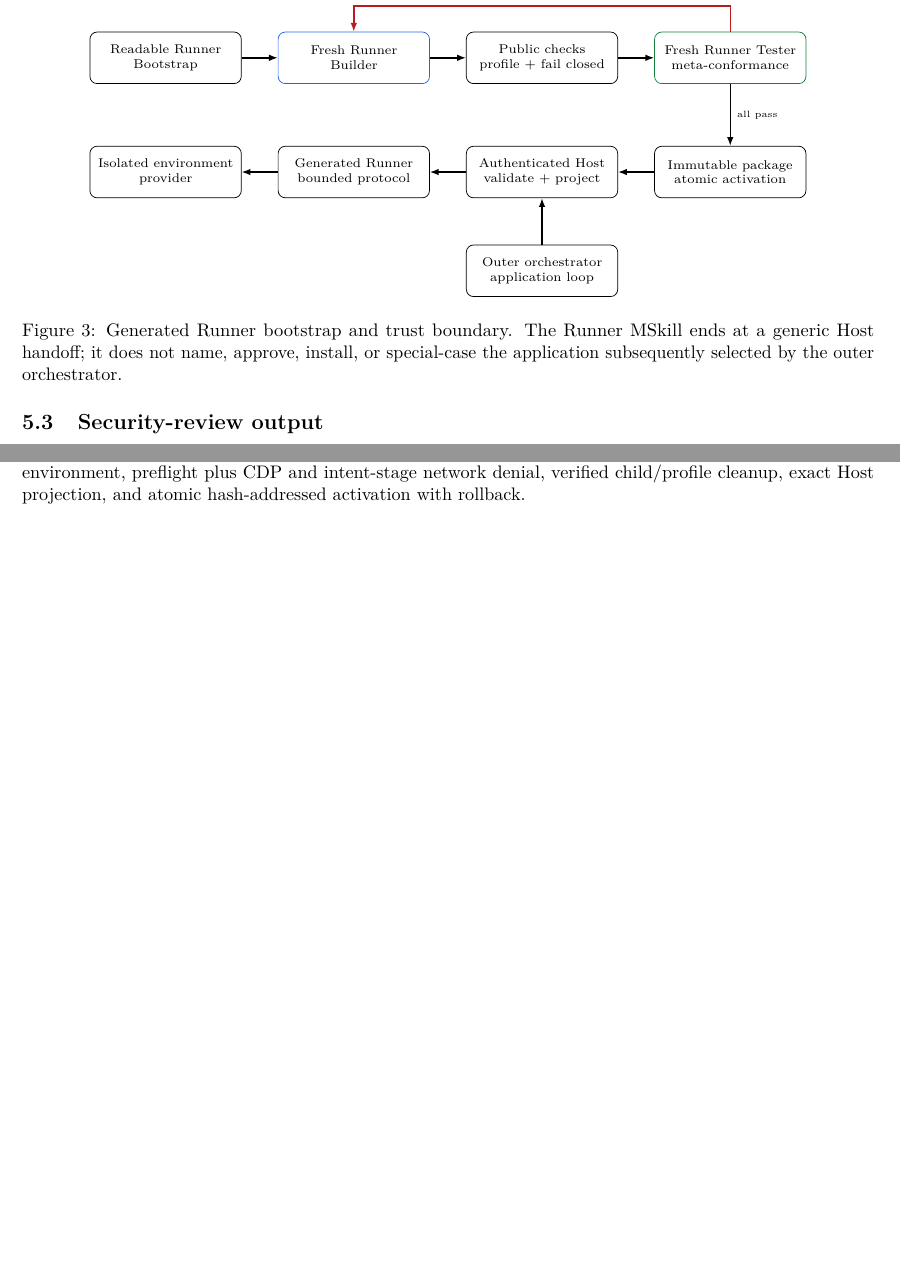
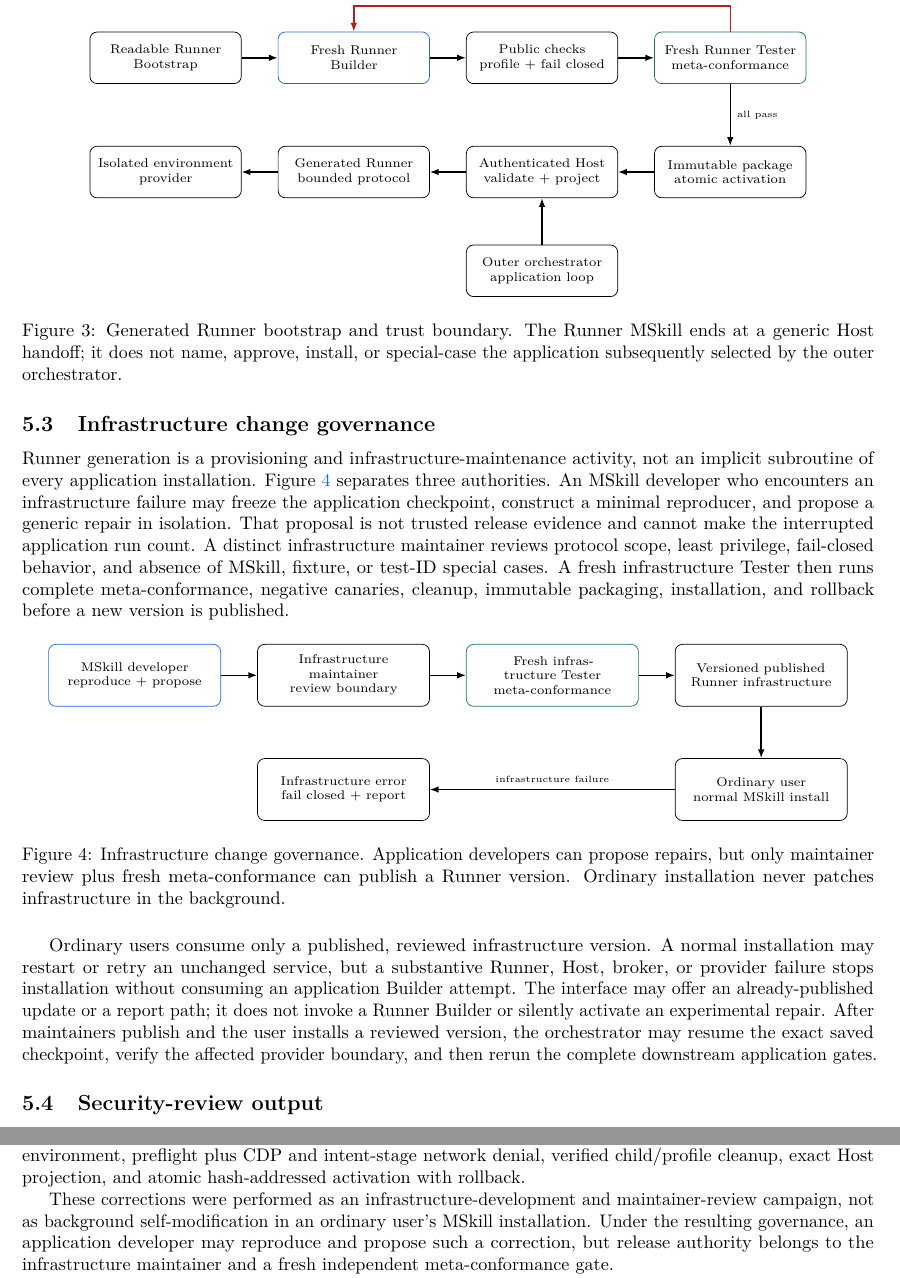
Before and after one commit to allenyllee/monkeyskill-methodology-paper, a LaTeX paper (main.tex): two parts of pages 7 and 13 of 21 before the commit and two parts of pages 7 and 14 of 22 after it, joined at a grey line, cut so that both start at the same text, the shorter picture padded with empty space. Compiled offline with pdfLaTeX.

Commit message:
paper: define infrastructure change governance

```diff
--- a/main.tex
+++ b/main.tex
@@ -371,6 +371,51 @@ Host handoff; it does not name, approve, install, or special-case the applicatio
 selected by the outer orchestrator.}
 \label{fig:runner-bootstrap}
 \end{figure}
+
+\subsection{Infrastructure change governance}
+
+Runner generation is a provisioning and infrastructure-maintenance activity, not an implicit
+subroutine of every application installation. Figure~\ref{fig:infra-governance} separates three
+authorities. An MSkill developer who encounters an infrastructure failure may freeze the
+application checkpoint, construct a minimal reproducer, and propose a generic repair in isolation.
+That proposal is not trusted release evidence and cannot make the interrupted application run
+count. A distinct infrastructure maintainer reviews protocol scope, least privilege, fail-closed
+behavior, and absence of MSkill, fixture, or test-ID special cases. A fresh infrastructure Tester
+then runs complete meta-conformance, negative canaries, cleanup, immutable packaging, installation,
+and rollback before a new version is published.
+
+\begin{figure}[H]
+\centering
+\begin{tikzpicture}[
+  node distance=7mm,
+  gov/.style={draw,rounded corners,align=center,text width=31mm,minimum height=12mm,font=\scriptsize},
+  govflow/.style={-{Latex[length=1.7mm]},thick}
+]
+\node[gov,draw=builderblue] (dev) {MSkill developer\\reproduce + propose};
+\node[gov,right=of dev] (review) {Infrastructure maintainer\\review boundary};
+\node[gov,draw=testergreen,right=of review] (itest) {Fresh infrastructure Tester\\meta-conformance};
+\node[gov,right=of itest] (release) {Versioned published\\Runner infrastructure};
+\node[gov,below=10mm of release] (user) {Ordinary user\\normal MSkill install};
+\node[gov,below=10mm of review] (stop) {Infrastructure error\\fail closed + report};
+\draw[govflow] (dev)--(review);
+\draw[govflow] (review)--(itest);
+\draw[govflow] (itest)--(release);
+\draw[govflow] (release)--(user);
+\draw[govflow] (user)--node[above,font=\tiny]{infrastructure failure}(stop);
+\end{tikzpicture}
+\caption{Infrastructure change governance. Application developers can propose repairs, but only
+maintainer review plus fresh meta-conformance can publish a Runner version. Ordinary installation
+never patches infrastructure in the background.}
+\label{fig:infra-governance}
+\end{figure}
+
+Ordinary users consume only a published, reviewed infrastructure version. A normal installation
+may restart or retry an unchanged service, but a substantive Runner, Host, broker, or provider
+failure stops installation without consuming an application Builder attempt. The interface may
+offer an already-published update or a report path; it does not invoke a Runner Builder or silently
+activate an experimental repair. After maintainers publish and the user installs a reviewed version,
+the orchestrator may resume the exact saved checkpoint, verify the affected provider boundary, and
+then rerun the complete downstream application gates.
 
 \subsection{Security-review output}
 
@@ -752,6 +797,11 @@ regression. The final 1.0.6 installation uses a default-deny environment, prefli
 intent-stage network denial, verified child/profile cleanup, exact Host projection, and atomic
 hash-addressed activation with rollback.
 
+These corrections were performed as an infrastructure-development and maintainer-review campaign,
+not as background self-modification in an ordinary user's MSkill installation. Under the resulting
+governance, an application developer may reproduce and propose such a correction, but release
+authority belongs to the infrastructure maintainer and a fresh independent meta-conformance gate.
+
 The reference deployment routes Extension traffic through port 8787, role leases through the
 protected 8788 broker, and real-browser conformance to the active generated Host on 8790. These
 ports are deployment details; the portable boundary is authenticated external-envelope validation,
```
